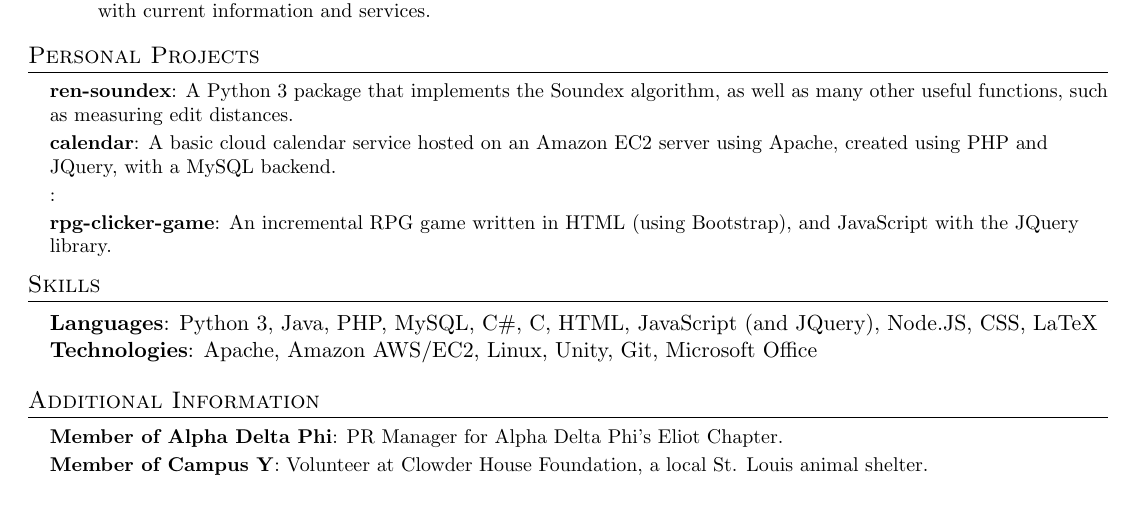
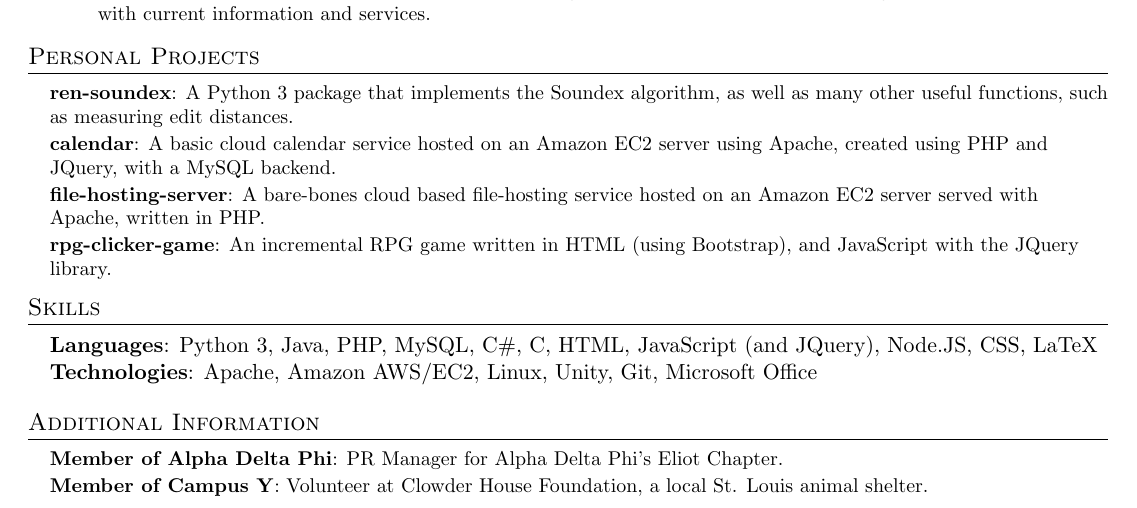
Before and after one commit to jasonren5/resume, a LaTeX CV (jasonren_resume.tex): part of the page, cut so that both start at the same text. Compiled offline with pdfLaTeX.

Commit message:
updated personal projects

```diff
--- a/jasonren_resume.tex
+++ b/jasonren_resume.tex
@@ -132,7 +132,7 @@
 	\resumeSubHeadingListStart
 		\resumeSubItemSmall{ren-soundex}{A Python 3 package that implements the Soundex algorithm, as well as many other useful functions, such as measuring edit distances.}
 		\resumeSubItemSmall{calendar}{A basic cloud calendar service hosted on an Amazon EC2 server using Apache, created using PHP and JQuery, with a MySQL backend.}
-		\resumeSubItemSmall{}{}
+		\resumeSubItemSmall{file-hosting-server}{A bare-bones cloud based file-hosting service hosted on an Amazon EC2 server served with Apache, written in PHP.}
 		\resumeSubItemSmall{rpg-clicker-game}{An incremental RPG game written in HTML (using Bootstrap), and JavaScript with the JQuery library.}
 	\resumeSubHeadingListEnd
 
```
Also changed, not shown: jasonren_resume.pdf.
